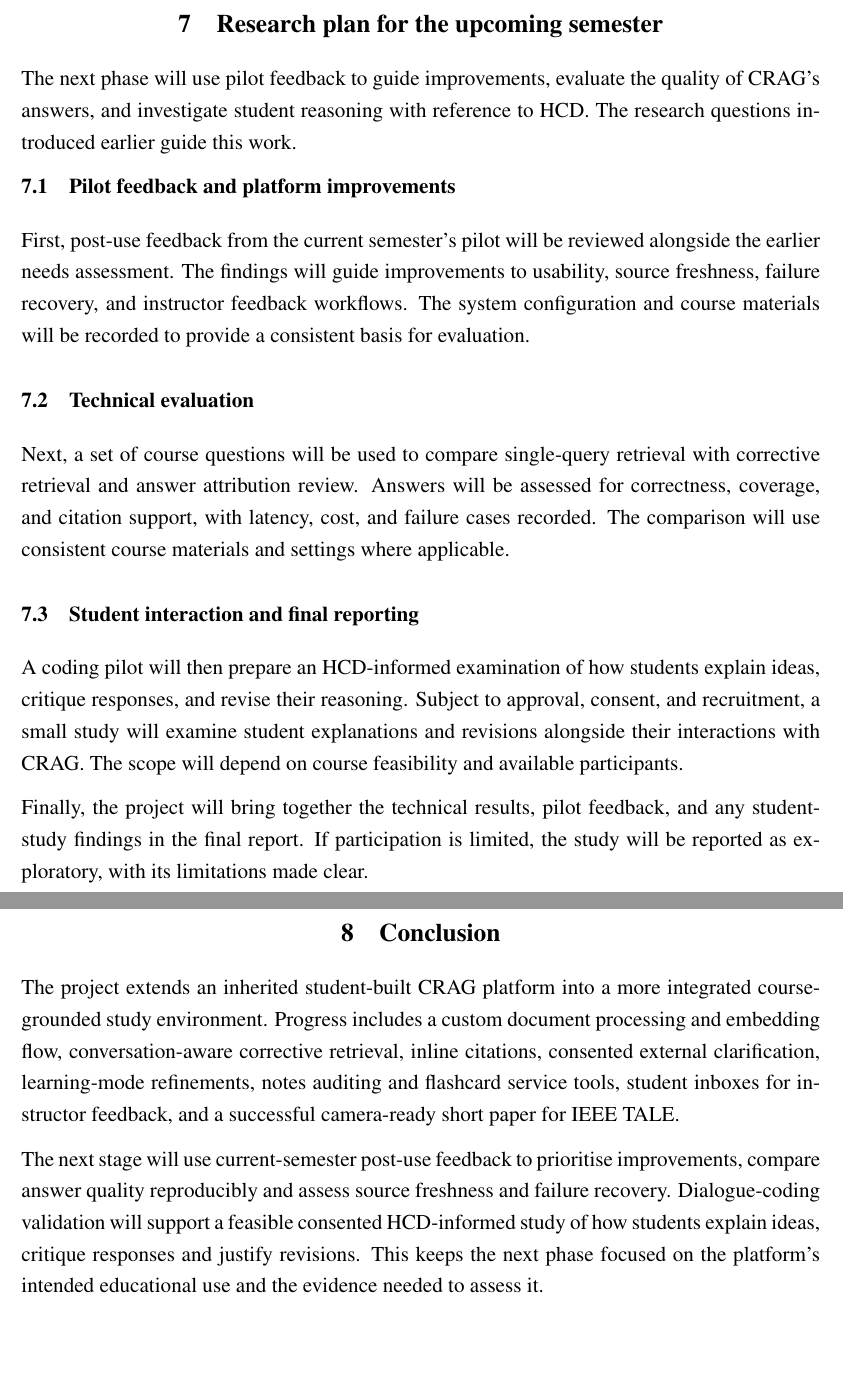
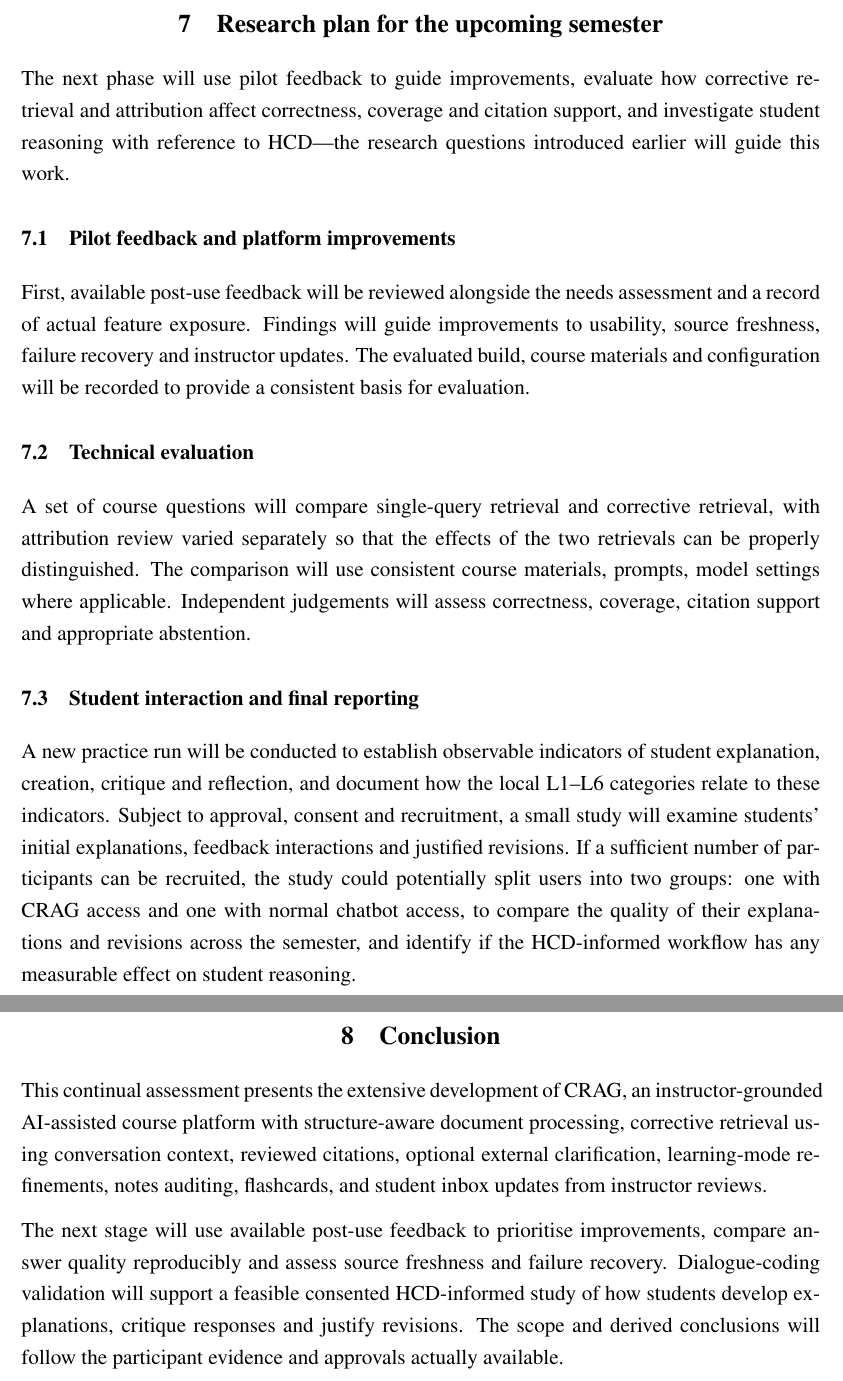
Before and after one commit to bipplane/cragbot, a LaTeX thesis (ca/ca.tex): two parts of pages 18 and 19 of 21 before the commit and two parts of pages 19 and 20 of 22 after it, joined at a grey line, cut so that both start at the same text, the shorter picture padded with empty space. Compiled offline with pdfLaTeX.

Commit message:
save first draft

```diff
--- a/ca/ca.tex
+++ b/ca/ca.tex
@@ -554,102 +553,39 @@ Important remaining risks include stale approved answers or generated questions
-The next phase will use pilot feedback to guide improvements, evaluate the quality of CRAG's answers, and investigate student reasoning with reference to HCD. The research questions introduced earlier guide this work.
+The next phase will use pilot feedback to guide improvements, evaluate how corrective retrieval and attribution affect correctness, coverage and citation support, and investigate student reasoning with reference to HCD---the research questions introduced earlier will guide this work.
 
 \section{Pilot feedback and platform improvements}
-First, post-use feedback from the current semester's pilot will be reviewed alongside the earlier needs assessment. The findings will guide improvements to usability, source freshness, failure recovery, and instructor feedback workflows. The system configuration and course materials will be recorded to provide a consistent basis for evaluation.
+First, available post-use feedback will be reviewed alongside the needs assessment and a record of actual feature exposure. Findings will guide improvements to usability, source freshness, failure recovery and instructor updates. The evaluated build, course materials and configuration will be recorded to provide a consistent basis for evaluation.
 
 \section{Technical evaluation}
-Next, a set of course questions will be used to compare single-query retrieval with corrective retrieval and answer attribution review. Answers will be assessed for correctness, coverage, and citation support, with latency, cost, and failure cases recorded. The comparison will use consistent course materials and settings where applicable.
+A set of course questions will compare single-query retrieval and corrective retrieval, with attribution review varied separately so that the effects of the two retrievals can be properly distinguished. The comparison will use consistent course materials, prompts, model settings where applicable. Independent judgements will assess correctness, coverage, citation support and appropriate abstention.
 
 \section{Student interaction and final reporting}
-A coding pilot will then prepare an HCD-informed examination of how students explain ideas, critique responses, and revise their reasoning. Subject to approval, consent, and recruitment, a small study will examine student explanations and revisions alongside their interactions with CRAG. The scope will depend on course feasibility and available participants.
+A new practice run will be conducted to establish observable indicators of student explanation, creation, critique and reflection, and document how the local L1--L6 categories relate to these indicators. Subject to approval, consent and recruitment, a small study will examine students' initial explanations, feedback interactions and justified revisions. If a sufficient number of participants can be recruited, the study could potentially split users into two groups: one with CRAG access and one with normal chatbot access, to compare the quality of their explanations and revisions across the semester, and identify if the HCD-informed workflow has any measurable effect on student reasoning.
+\chapter{Conclusion}
+This continual assessment presents the extensive development of CRAG, an instructor-grounded AI-assisted course platform with structure-aware document processing, corrective retrieval using conversation context, reviewed citations, optional external clarification, learning-mode refinements, notes auditing, flashcards, and student inbox updates from instructor reviews.
 
-Finally, the project will bring together the technical results, pilot feedback, and any student-study findings in the final report. If participation is limited, the study will be reported as exploratory, with its limitations made clear.
-
-\chapter{Conclusion}
-The project extends an inherited student-built CRAG platform into a more integrated course-grounded study environment. Progress includes a custom document processing and embedding flow, conversation-aware corrective retrieval, inline citations, consented external clarification, learning-mode refinements, notes auditing and flashcard service tools, student inboxes for instructor feedback, and a successful camera-ready short paper for IEEE TALE.
-
-The next stage will use current-semester post-use feedback to prioritise improvements, compare answer quality reproducibly and assess source freshness and failure recovery. Dialogue-coding validation will support a feasible consented HCD-informed study of how students explain ideas, critique responses and justify revisions. This keeps the next phase focused on the platform's intended educational use and the evidence needed to assess it.
+The next stage will use available post-use feedback to prioritise improvements, compare answer quality reproducibly and assess source freshness and failure recovery. Dialogue-coding validation will support a feasible consented HCD-informed study of how students develop explanations, critique responses and justify revisions. The scope and derived conclusions will follow the participant evidence and approvals actually available.
 
 
 
 \clearpage
 \printbibliography[heading=bibintoc, title={References}]
 
-% CRAG CA REPORT - FIRST ITERATION
-% Prepared 29 October 2026. Reporting period May-October 2026.
-% Next semester January-May 2027 (provisional, user supplied).
-%
-% OUTPUT
-% main.tex is self-contained: standard LaTeX packages, one TikZ diagram,
-% and embedded bibliography. Original Downloads/main.tex was preserved.
-% Main text includes initial statement, objectives, thematic literature review,
-% inherited work, progress, design alternatives, preliminary evidence and plan.
-%
-% AUTHOR CONFIRMATIONS
-% - Complete registered title, student number, project/module code, supervisor,
-%   main evaluator. Paper coauthorship does not establish administrative roles.
-% - Confirm personal ownership of post-May deliverables; chronology is supported
-%   by commits, but commits do not establish complete intellectual authorship.
-% - No personal pre-May work claimed, following author's instruction.
-% - Add May-July records if available. No commits found for these months on
-%   inspected HEAD ancestry. This does not establish that no work occurred.
-% - Confirm historical CS3247 pilot dates, raw cases, rubric and survey records.
-% - Complete TALE proceedings metadata/DOI/page numbers from published record.
-% - Agree next-semester protocol, recruitment, independent measures and approvals.
-% - Review generated assistance under applicable NUS/course disclosure rules.
-%
-% EVIDENCE MAP
-% Current checkout: 35e2a0e7832654864076a2729cd434b6330dd136.
-% Inherited comparison: 69727bb, 4 April 2026, latest pre-May ancestor.
-% Some other refs have later April commits; they were not treated as this
-% branch's inherited state. Neither snapshot establishes complete team history.
-%
-% Main paper: C:/Users/ryanc/Downloads/main.tex
-% SHA256: 89387e89948ff54d867796e5b1a6ef4cc66f81d0b4d81a11573fe9fbc16c5f20
-% Historical pilot, controlled tests, invitation count, consent account and
-% publication account follow supplied paper/user; not a live research audit.
-%
-% Survey: local CRAG Pre-Study Survey response export in Downloads.
-% Aggregate checks: 42 rows; Year 3=26, Year 4=16; AI often/always=35/42;
-% clarifying follow-up=32/41; >=4 prompts=38/41; conceptual explainability
-% stopping criterion=36/41; instructor verification=33/41; slide citations=31/41;
-% strict course grounding=26/41. No raw participant identities copied here.
-% CSV aggregates do not establish current consent/capture eligibility.
-%
-% Repository sources (relative to getCRAG-ed):
-% README.md; docs/architecture/README.md; backend/database/README.md;
-% docs/architecture/10_query_processing.md; docs/architecture/11_research_hcd.md;
-% backend/services/query_service.py; backend/services/retrieval_planner.py;
-% backend/services/note_audit.py; backend/services/flashcard_service.py;
-% backend/services/flashcard_scheduler.py;
-% backend/services/onboarding_session_service.py; dated Git history.
-% Historical handover/roadmap treated as planning context, reconciled with source.
-% No code, dependencies, database or deployed services changed for this report.
-%
-% IMPORTANT RECONCILIATIONS
-% - Jina, learning modes, quizzes, dashboard and Discord predate personal work.
-% - Paper's 0.85 semantic approval reuse differs from October's exact-question
-%   or explicitly approved alternative policy. Report explains scope/safety cost.
-% - Earlier prototype's 39/50 is not current-system validation.
-% - CS3103 needs assessment is not observed uptake or learning-gain evidence.
-% - HCD learning cycle and local L1-L6 coding scheme remain distinct.
-% - Verified HCD arXiv metadata used instead of unconfirmed TALE HCD references.
-% - Ingestion remains request-based; onboarding's atomic recovery does not give
-%   ordinary uploads atomic replacement/idempotency.
-%
-% GUIDANCE READ
-% https://advice.writing.utoronto.ca/types-of-writing/literature-review/
-% https://www.comp.nus.edu.sg/cug/plagiarism/
-% Report paraphrases and attributes prior/coauthored work rather than pasting
-% paper sections as new individual results. Literature is thematic and critical.
-% User-provided deadline is Wednesday Week 12; exact calendar date unconfirmed.
-% No submission or external messaging performed.
-%
-% FINAL VALIDATION
-% 15 pages including title and references; local bundled Tectonic compilation
-% succeeded. No LaTeX warnings, overfull/underfull boxes or undefined references.
-% All 11 bibliography entries cited; environments and labels checked.
-% Original paper SHA256 unchanged. Built-in compile timed out; local compiler
-% completed after initial dependency downloads. No repository application checks
-% run because this task changes only separate report artifacts.
+% REPOSITORY CROSS-CHECK: 31 October 2026.
+% Original ca.tex retained unchanged; see ca.crosscheck-findings.txt for audit.
+% Inspected getCRAG-ed HEAD: 42ddfeb6b69df451e72ff358bb2a33e22badf899.
+% Application files match prior cited revision 35e2a0e; local documentation edits
+% were not treated as proof of runtime behaviour. Inherited ancestor: 69727bb.
+% Key sources: backend/services/query_service.py, retrieval_planner.py,
+% learning_mode_resolver.py, note_audit.py, flashcard_service.py;
+% backend/qa/gemini_qa.py and attribution.py; backend/routes/access.py;
+% backend/quiz_mastery.py; backend/database/migrations/025, 029, 030, 036--043;
+% frontend/lms-management/src/pages/ResearchHCDPage.tsx and HCDTrajectoryPage.tsx;
+% frontend/lms-chat/src/components/chat/ChatInterface.tsx.
+% Local supplied main.tex supports historical pilot/manuscript accounts;
+% local survey CSV supports aggregate counts, not current consent eligibility.
+% Author must confirm administrative metadata, individual contribution records,
+% publication/acceptance status, post-use dataset availability and study approvals.
+% No live providers, production database, browser workflows or deployments tested.
+% Old build/page-count comments removed: they described another report revision.
 
 \end{document}
```
Also changed, not shown: ca/ca.tex (13 more changed lines).
